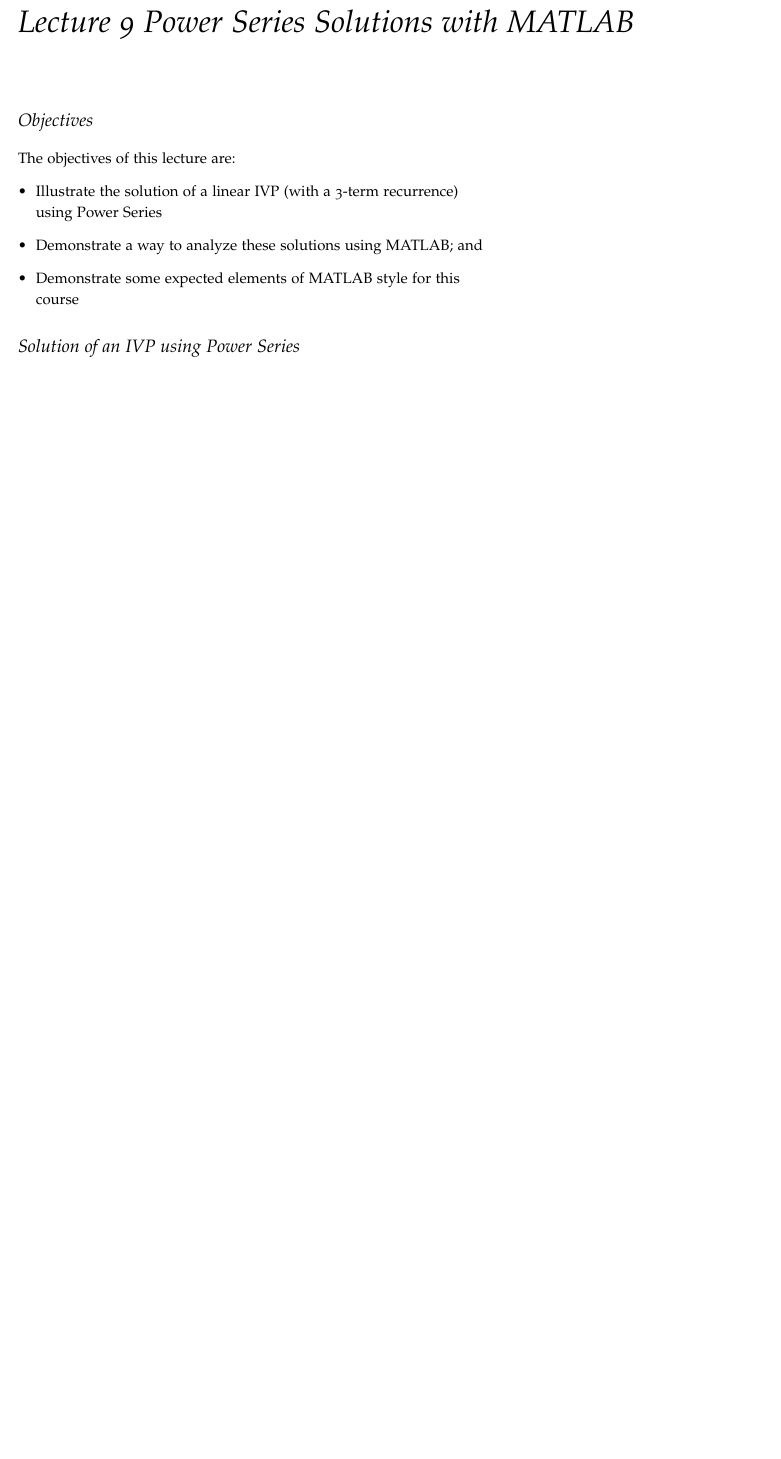
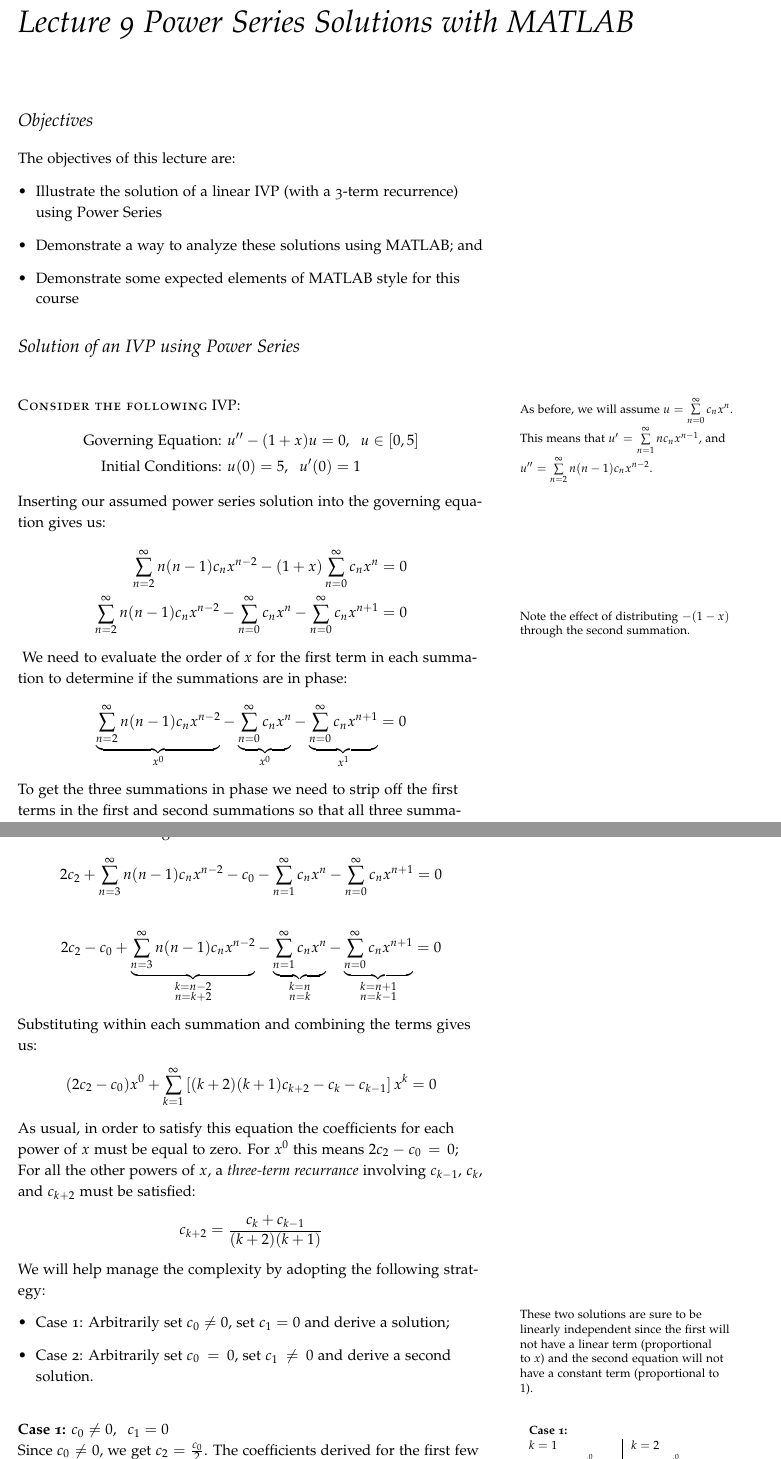
Before and after one commit to stu314159/Mathematical_Methods_for_Engineers, a LaTeX thesis (Mathematical_Methods_for_Engineers.tex, which reads lecture8.tex, lecture9.tex): part of page 71 of 81 before the commit and two parts of pages 71 and 72 of 83 after it, the two joined at a grey line, cut so that both start at the same text, the shorter picture padded with empty space. The pictures show the PDF file Mathematical_Methods_for_Engineers.pdf that the author committed with the source.

Commit message:
completed example problem portion of lecture 9

```diff
--- a/lecture8.tex
+++ b/lecture8.tex
@@ -46,6 +46,10 @@ u^{\prime \prime} + u &= 0 \\
 \end{align*}
 
 \noindent We need to combine the two summations.  It is clear that the summation indexes start at different values but we are lucky in that the summations are already ``in phase'' since the first term in each summation is a constant $(x^0)$ term.
+
+\begin{equation*}
+\underbrace{\sum\limits_{n=2}^{\infty} n(n-1)c_nx^{n-2}}_{\substack{k=n-2 \\ n=k+2}} + \underbrace{\sum\limits_{n=0}^{\infty} c_n x^n}_{\substack{k=n \\ n=k}} = 0
+\end{equation*}
 
 \noindent For the first summation $k=n-2$, so $n=k+2$; we will use these defintions to re-write the first summation.  For the second summation, $k=n$ so all we need to do for the second summation is replace all the $n$'s with $k$'s.  The results of these substitutions and the combined summation are shown below:
 
--- a/lecture9.tex
+++ b/lecture9.tex
@@ -9,3 +9,51 @@ The objectives of this lecture are:
 \end{itemize}
 
 \section{Solution of an IVP using Power Series}
+
+\newthought{Consider the following} IVP:\marginnote{As before, we will assume $u = \sum\limits_{n=0}^{\infty}c_n x^n$.  This means that $u^{\prime} = \sum\limits_{n=1}^\infty n c_n x^{n-1}$, and $u^{\prime \prime} = \sum\limits_{n=2}^{\infty} n(n-1)c_nx^{n-2}$.}
+\begin{align*}
+\text{Governing Equation:   }& u^{\prime \prime}-(1+x)u = 0, \ \ u\in[0,5]\\
+\text{Initial Conditions:   }& u(0) = 5, \ \ u^{\prime}(0) = 1
+\end{align*}
+Inserting our assumed power series solution into the governing equation gives us:
+\begin{align*}
+\sum\limits_{n=2}^{\infty}n(n-1)c_nx^{n-2} - (1+x)\sum\limits_{n=0}^{\infty}c_nx^n &= 0 \\
+\sum\limits_{n=2}^{\infty}n(n-1)c_nx^{n-2} - \sum\limits_{n=0}^{\infty}c_nx^{n} - \sum\limits_{n=0}^{\infty}c_nx^{n+1} &= 0
+\end{align*}
+\marginnote[-1.0cm]{Note the effect of distributing $-(1-x)$ through the second summation.}
+\noindent We need to evaluate the order of $x$ for the first term in each summation to determine if the summations are in phase:
+\begin{equation*}
+\underbrace{\sum\limits_{n=2}^{\infty}n(n-1)c_nx^{n-2}}_{x^0} - \underbrace{\sum\limits_{n=0}^{\infty}c_nx^{n}}_{x^0} - \underbrace{\sum\limits_{n=0}^{\infty}c_nx^{n+1}}_{x^1} = 0
+\end{equation*}
+To get the three summations in phase we need to strip off the first terms in the first and second summations so that all three summations start at $x^{1}$.  This gives us:
+\begin{equation*}
+2c_2 + \sum\limits_{n=3}^{\infty}n(n-1)c_nx^{n-2} - c_0 - \sum\limits_{n=1}^{\infty} c_nx^n -\sum\limits_{n=0}^{\infty}c_nx^{n+1} = 0
+\end{equation*}
+
+\begin{equation*}
+2c_2 - c_0 + \underbrace{\sum\limits_{n=3}^{\infty}n(n-1)c_nx^{n-2}}_{\substack{k=n-2 \\ n=k+2}} - \underbrace{\sum\limits_{n=1}^{\infty} c_nx^n}_{\substack{k=n \\ n=k}} -\underbrace{\sum\limits_{n=0}^{\infty}c_nx^{n+1}}_{\substack{k=n+1 \\ n=k-1}} = 0
+\end{equation*}
+Substituting within each summation and combining the terms gives us:
+\begin{equation*}
+(2c_2-c_0)x^0 + \sum\limits_{k=1}^{\infty}\left[(k+2)(k+1)c_{k+2} - c_k - c_{k-1} \right]x^k = 0
+\end{equation*}
+As usual, in order to satisfy this equation the coefficients for each power of $x$ must be equal to zero.  For $x^0$ this means $2c_2 - c_0 = 0$;  For all the other powers of $x$, a \emph{three-term recurrance} involving $c_{k-1}$, $c_k$, and $c_{k+2}$ must be satisfied:
+\begin{equation*}
+c_{k+2} = \frac{c_k + c_{k-1}}{(k+2)(k+1)}
+\end{equation*}
+We will help manage the complexity by adopting the following strategy:
+\begin{itemize}
+\item Case 1: Arbitrarily set $c_0 \ne 0$, set $c_1 = 0$ and derive a solution;
+\item Case 2: Arbitrarily set $c_0 = 0$, set $c_1 \ne 0$ and derive a second solution.
+\end{itemize}
+\marginnote[-1.75cm]{These two solutions are sure to be linearly independent since the first will not have a linear term (proportional to $x$) and the second equation will not have a constant term (proportional to $1$).}
+
+\vspace{0.5cm}
+
+\noindent\textbf{Case 1: $c_0 \ne 0, \ \ c_1=0$}
+
+\noindent Since $c_0 \ne 0$, we get $c_2 = \frac{c_0}{2}$. The coefficients derived for the first few values of $k$ are shown in the table to the right.
+\begin{margintable}
+\begin{tabular}{l|l}
+\multicolumn{2}{l}{\textbf{Case 1:}} \\
+$k=1$ & $k=2$ \\
@@ -11,0 +63,18 @@ The objectives of this lecture are:
+\end{tabular}
+\end{margintable}
+The solution we thus derive is shown below.
+\begin{align*}
+u_1 &= c_0 + c_1x + c_2x^2 + c_3x^3 + c_4x^4 + c_5x^5 + \cdots \\
+u_1 &= c_0\left(1 + \frac{\cancelto{0}{c_1}}{c_0}x + \frac{c_2}{c_0}x^2 + \frac{c_3}{c_0}x^3 + \frac{c_4}{c_0}x^4 + \frac{c_5}{c_0}x^5 + \cdots \right) \\
+u_1 &= c_0\left(1 + \frac{1}{2}x^2 + \frac{1}{6}x^3 + \frac{1}{24}x^4 + \frac{1}{30}x^5 + \cdots \right)
+\end{align*}
+
+\vspace{1.0cm}
+
+\noindent\textbf{Case 2: $c_0 = 0, \ \ c_1 \ne 0$}
+
+Since $c_1 = 0$ and $c_2 = \frac{c_0}{2}$, $c_2 = 0$.  The coefficients derived for the first few values of $k$ are shown in the table.
+
+\begin{margintable}
+\begin{tabular}{l | l}
+\multicolumn{2}{l}{\textbf{Case 2:}} \\
@@ -11,0 +90,8 @@ The objectives of this lecture are:
+u_2 &= c_1 \left(x + \frac{\cancelto{0}{c_2}}{c_1}x^2 + \frac{c_3}{c_1}x^3 + \frac{c_4}{c_1}x^4 + \frac{c_5}{c_1}x^5 \cdots \right) \\
+u_2 &= c_1 \left(x+\frac{1}{6}x^3 + \frac{1}{12}x^4 + \frac{1}{120}x^5 + \cdots \right)
+\end{align*}
+We now have two linearly independent solutions to the governing equation:
+\begin{multline*}
+u(x) = u_1(x) + u_2(x) = c_0\left(1 + \frac{1}{2}x^2 + \frac{1}{6}x^3 + \frac{1}{24}x^4 + \frac{1}{30}x^5 + \cdots \right) + \\
+c_1\left(x + \frac{1}{6}x^3 + \frac{1}{12}x^4 + \frac{1}{120}x^5 + \cdots \right)
+\end{multline*}
```
Also changed, not shown: Mathematical_Methods_for_Engineers.pdf, lecture8.tex (6 more changed lines), lecture9.tex (22 more changed lines).
